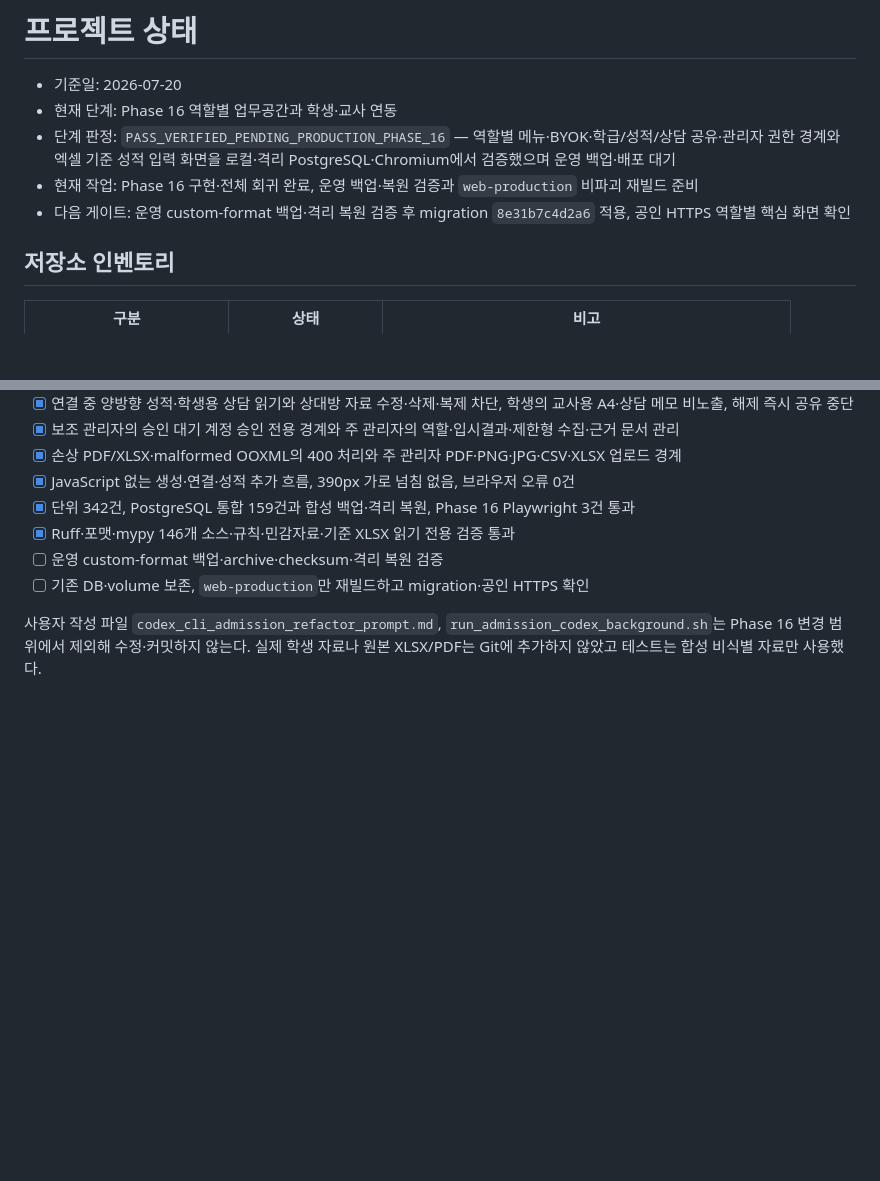
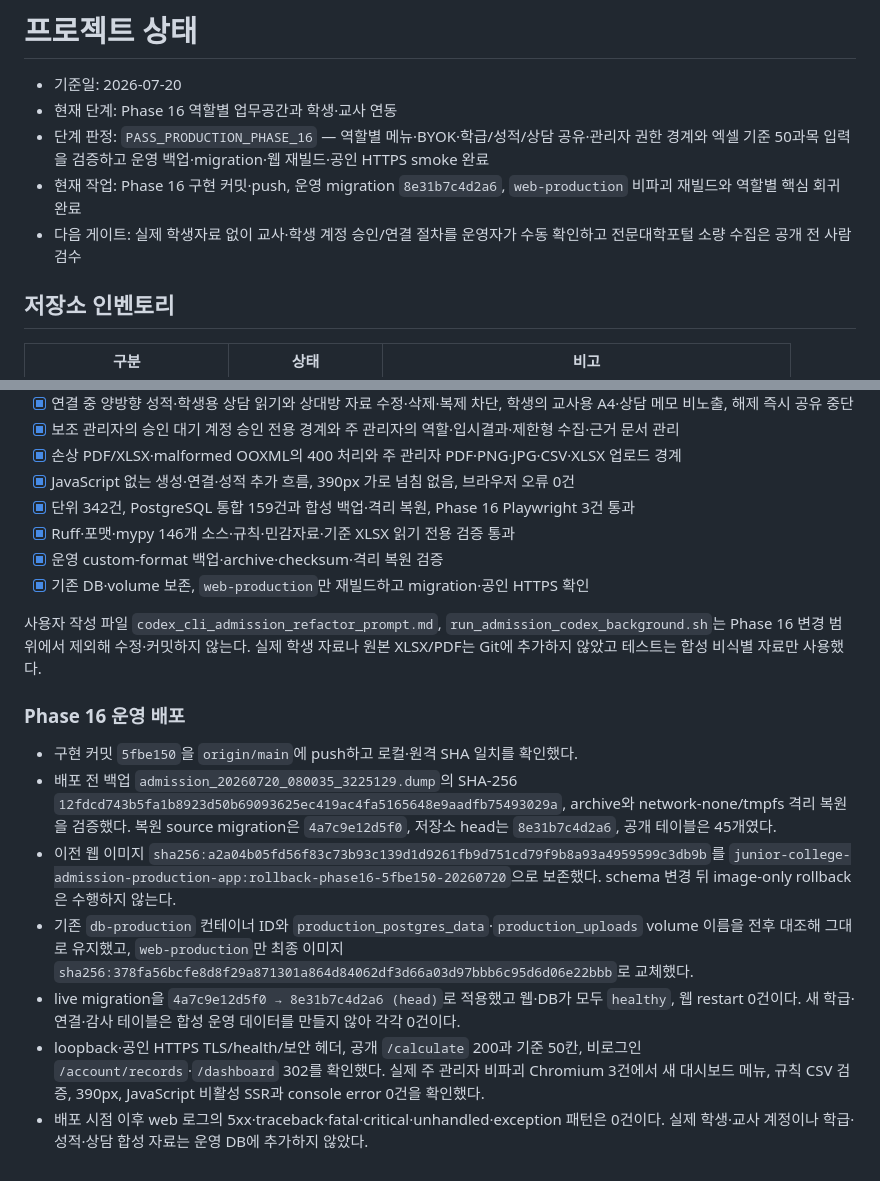
Before and after one commit to memilmuk82/junior-college-admission, a Markdown page: PROJECT_STATUS.md, 2 parts joined by grey strips. GitHub-like rendering; blank space fills up the shorter version.

Commit message:
Phase 16 운영 배포 결과 기록

```diff
--- a/PROJECT_STATUS.md
+++ b/PROJECT_STATUS.md
@@ -2,9 +2,9 @@
 
 - 기준일: 2026-07-20
 - 현재 단계: Phase 16 역할별 업무공간과 학생·교사 연동
-- 단계 판정: `PASS_VERIFIED_PENDING_PRODUCTION_PHASE_16` — 역할별 메뉴·BYOK·학급/성적/상담 공유·관리자 권한 경계와 엑셀 기준 성적 입력 화면을 로컬·격리 PostgreSQL·Chromium에서 검증했으며 운영 백업·배포 대기
-- 현재 작업: Phase 16 구현·전체 회귀 완료, 운영 백업·복원 검증과 `web-production` 비파괴 재빌드 준비
-- 다음 게이트: 운영 custom-format 백업·격리 복원 검증 후 migration `8e31b7c4d2a6` 적용, 공인 HTTPS 역할별 핵심 화면 확인
+- 단계 판정: `PASS_PRODUCTION_PHASE_16` — 역할별 메뉴·BYOK·학급/성적/상담 공유·관리자 권한 경계와 엑셀 기준 50과목 입력을 검증하고 운영 백업·migration·웹 재빌드·공인 HTTPS smoke 완료
+- 현재 작업: Phase 16 구현 커밋·push, 운영 migration `8e31b7c4d2a6`, `web-production` 비파괴 재빌드와 역할별 핵심 회귀 완료
+- 다음 게이트: 실제 학생자료 없이 교사·학생 계정 승인/연결 절차를 운영자가 수동 확인하고 전문대학포털 소량 수집은 공개 전 사람 검수
 
 ## 저장소 인벤토리
 
@@ -352,7 +352,17 @@ Phase 12 회귀는 단위 290건, PostgreSQL 통합 127건과 합성 백업·격
 - [x] JavaScript 없는 생성·연결·성적 추가 흐름, 390px 가로 넘침 없음, 브라우저 오류 0건
 - [x] 단위 342건, PostgreSQL 통합 159건과 합성 백업·격리 복원, Phase 16 Playwright 3건 통과
 - [x] Ruff·포맷·mypy 146개 소스·규칙·민감자료·기준 XLSX 읽기 전용 검증 통과
-- [ ] 운영 custom-format 백업·archive·checksum·격리 복원 검증
-- [ ] 기존 DB·volume 보존, `web-production`만 재빌드하고 migration·공인 HTTPS 확인
+- [x] 운영 custom-format 백업·archive·checksum·격리 복원 검증
+- [x] 기존 DB·volume 보존, `web-production`만 재빌드하고 migration·공인 HTTPS 확인
 
 사용자 작성 파일 `codex_cli_admission_refactor_prompt.md`, `run_admission_codex_background.sh`는 Phase 16 변경 범위에서 제외해 수정·커밋하지 않는다. 실제 학생 자료나 원본 XLSX/PDF는 Git에 추가하지 않았고 테스트는 합성 비식별 자료만 사용했다.
+
+### Phase 16 운영 배포
+
+- 구현 커밋 `5fbe150`을 `origin/main`에 push하고 로컬·원격 SHA 일치를 확인했다.
+- 배포 전 백업 `admission_20260720_080035_3225129.dump`의 SHA-256 `12fdcd743b5fa1b8923d50b69093625ec419ac4fa5165648e9aadfb75493029a`, archive와 network-none/tmpfs 격리 복원을 검증했다. 복원 source migration은 `4a7c9e12d5f0`, 저장소 head는 `8e31b7c4d2a6`, 공개 테이블은 45개였다.
+- 이전 웹 이미지 `sha256:a2a04b05fd56f83c73b93c139d1d9261fb9d751cd79f9b8a93a4959599c3db9b`를 `junior-college-admission-production-app:rollback-phase16-5fbe150-20260720`으로 보존했다. schema 변경 뒤 image-only rollback은 수행하지 않는다.
+- 기존 `db-production` 컨테이너 ID와 `production_postgres_data`·`production_uploads` volume 이름을 전후 대조해 그대로 유지했고, `web-production`만 최종 이미지 `sha256:378fa56bcfe8d8f29a871301a864d84062df3d66a03d97bbb6c95d6d06e22bbb`로 교체했다.
+- live migration을 `4a7c9e12d5f0 → 8e31b7c4d2a6 (head)`로 적용했고 웹·DB가 모두 `healthy`, 웹 restart 0건이다. 새 학급·연결·감사 테이블은 합성 운영 데이터를 만들지 않아 각각 0건이다.
+- loopback·공인 HTTPS TLS/health/보안 헤더, 공개 `/calculate` 200과 기준 50칸, 비로그인 `/account/records`·`/dashboard` 302를 확인했다. 실제 주 관리자 비파괴 Chromium 3건에서 새 대시보드 메뉴, 규칙 CSV 검증, 390px, JavaScript 비활성 SSR과 console error 0건을 확인했다.
+- 배포 시점 이후 web 로그의 5xx·traceback·fatal·critical·unhandled·exception 패턴은 0건이다. 실제 학생·교사 계정이나 학급·성적·상담 합성 자료는 운영 DB에 추가하지 않았다.
```
Also changed, not shown: DEVELOPMENT_LOG.md (+5 -1 lines).
